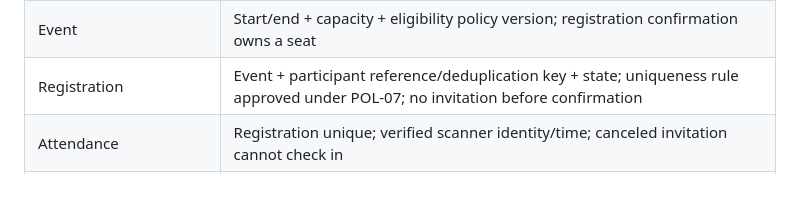
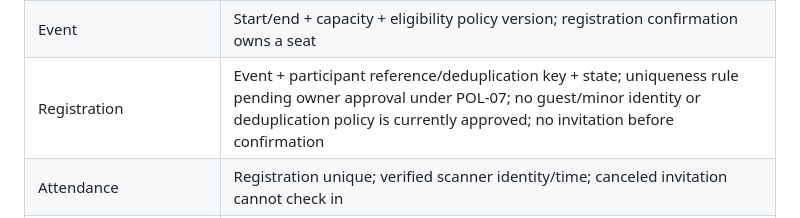
Before and after one commit to asccof/ANTHEC, a Markdown page: docs/DOMAIN_CONTRACTS.md, the part around the change. Drawn GitHub-style; blank space fills up the shorter version.

Commit message:
Clarify that participant uniqueness and guest/minor policy await owner approval

```diff
--- a/docs/DOMAIN_CONTRACTS.md
+++ b/docs/DOMAIN_CONTRACTS.md
@@ -52,7 +52,7 @@ These blocks do not stop synthetic development of authorization/transactions. Te
 | PaymentAllocation | Payment linked to a specific application/case/registration; allocated totals cannot exceed verified funds; no ambiguous `case_ref` string foreign key |
 | Receipt | Immutable number, verified payment and issuing actor; adjustments linked to original; uniqueness enforced by database |
 | Event | Start/end + capacity + eligibility policy version; registration confirmation owns a seat |
-| Registration | Event + participant reference/deduplication key + state; uniqueness rule approved under POL-07; no invitation before confirmation |
+| Registration | Event + participant reference/deduplication key + state; uniqueness rule pending owner approval under POL-07; no guest/minor identity or deduplication policy is currently approved; no invitation before confirmation |
 | Attendance | Registration unique; verified scanner identity/time; canceled invitation cannot check in |
 | Partnership | Organization + proposal + agreement + decision + status; explicit publication authorization independent of status |
 | Branch | Region/city + status + publication authorization; local-account scopes deferred to later release |
```
